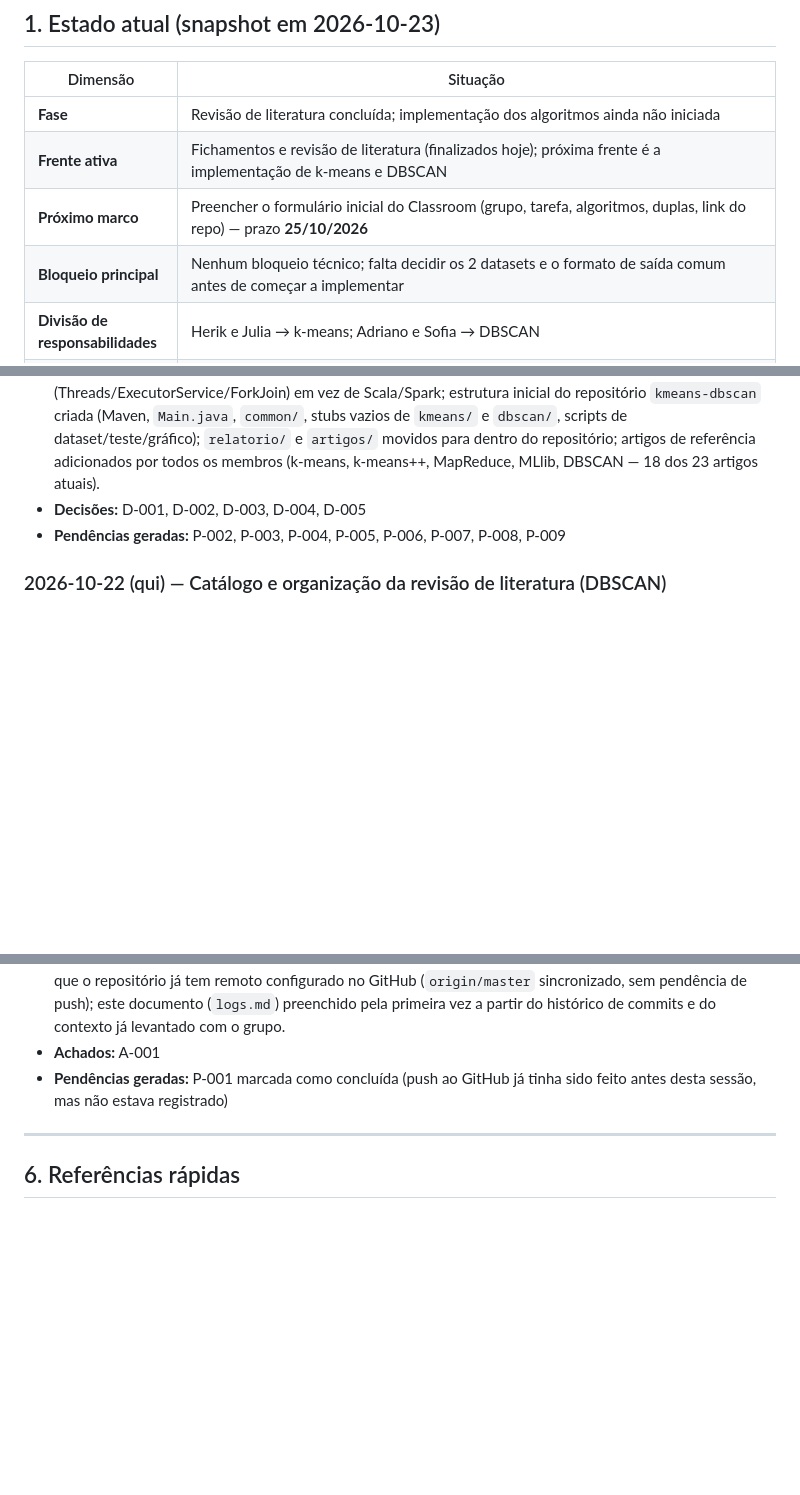
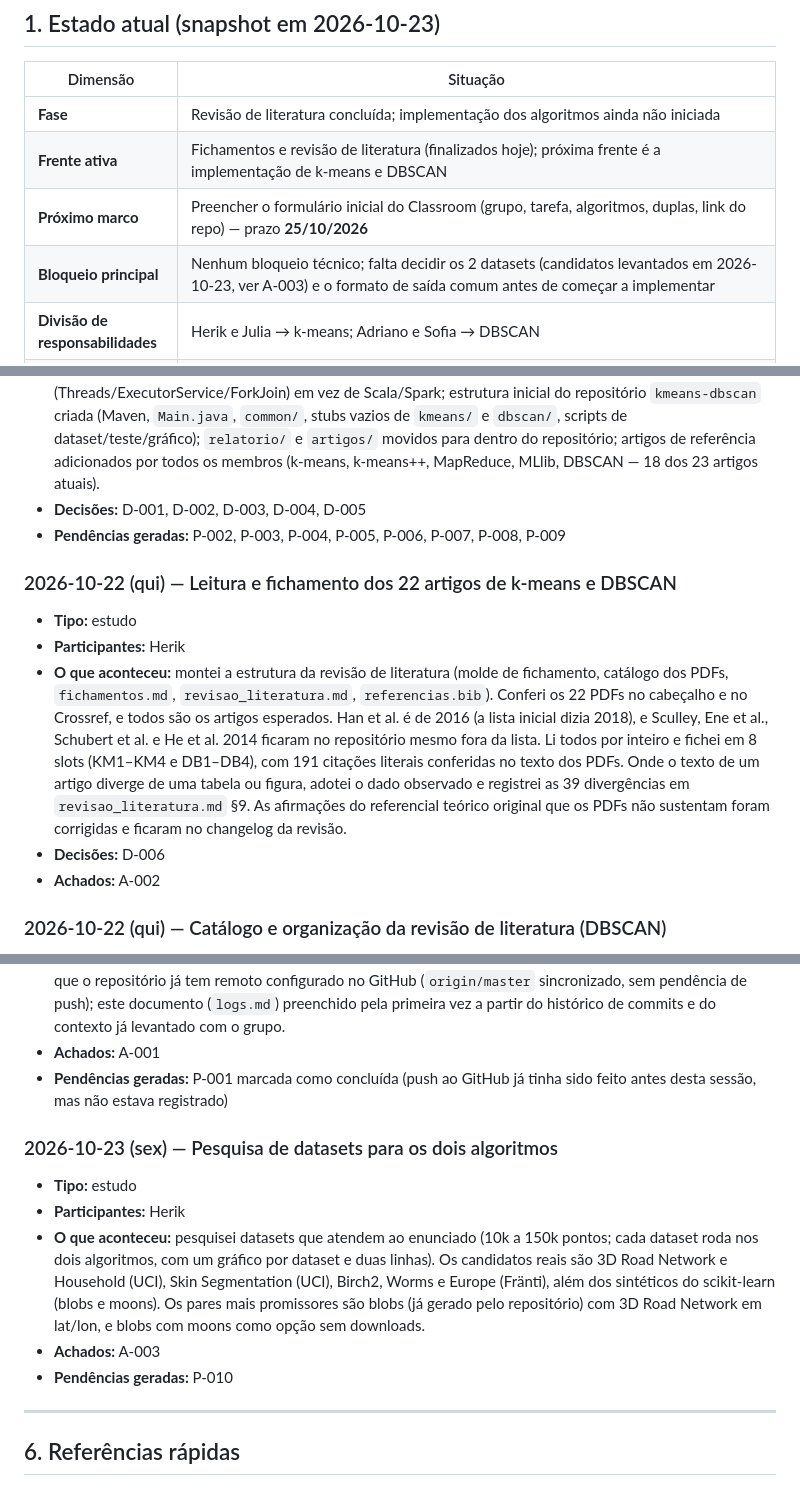
Before and after one commit to cowpox/kmeans-dbscan, a Markdown page: docs/logs.md, 3 parts joined by grey strips. Drawn GitHub-style; blank space fills up the shorter version.

Commit message:
Registra no logs.md a leitura dos artigos e a pesquisa de datasets
Acrescenta as entradas de 22/10 e 23/10, a decisão D-006, os achados A-002 e A-003 e a pendência P-010.

```diff
--- a/docs/logs.md
+++ b/docs/logs.md
@@ -37,7 +37,7 @@
 | **Fase** | Revisão de literatura concluída; implementação dos algoritmos ainda não iniciada |
 | **Frente ativa** | Fichamentos e revisão de literatura (finalizados hoje); próxima frente é a implementação de k-means e DBSCAN |
 | **Próximo marco** | Preencher o formulário inicial do Classroom (grupo, tarefa, algoritmos, duplas, link do repo) — prazo **25/10/2026** |
-| **Bloqueio principal** | Nenhum bloqueio técnico; falta decidir os 2 datasets e o formato de saída comum antes de começar a implementar |
+| **Bloqueio principal** | Nenhum bloqueio técnico; falta decidir os 2 datasets (candidatos levantados em 2026-10-23, ver A-003) e o formato de saída comum antes de começar a implementar |
 | **Divisão de responsabilidades** | Herik e Julia → k-means; Adriano e Sofia → DBSCAN |
 | **Revisão de literatura** | Concluída — 23 artigos fichados em 8 slots temáticos (KM1–KM4 para k-means, DB1–DB4 para DBSCAN), cada slot com revisão de consistência própria |
 | **Implementação (k-means)** | Não iniciada — stub vazio em `src/main/java/br/uel/ce/clustering/kmeans/KMeansClustering.java` |
@@ -110,6 +114,14 @@ Modelo de entrada (copiar, preencher e colocar abaixo, da mais antiga para a mai
 - **Decisões:** D-001, D-002, D-003, D-004, D-005
 - **Pendências geradas:** P-002, P-003, P-004, P-005, P-006, P-007, P-008, P-009
 
+### 2026-10-22 (qui) — Leitura e fichamento dos 22 artigos de k-means e DBSCAN
+
+- **Tipo:** estudo
+- **Participantes:** Herik
+- **O que aconteceu:** montei a estrutura da revisão de literatura (molde de fichamento, catálogo dos PDFs, `fichamentos.md`, `revisao_literatura.md`, `referencias.bib`). Conferi os 22 PDFs no cabeçalho e no Crossref, e todos são os artigos esperados. Han et al. é de 2016 (a lista inicial dizia 2018), e Sculley, Ene et al., Schubert et al. e He et al. 2014 ficaram no repositório mesmo fora da lista. Li todos por inteiro e fichei em 8 slots (KM1–KM4 e DB1–DB4), com 191 citações literais conferidas no texto dos PDFs. Onde o texto de um artigo diverge de uma tabela ou figura, adotei o dado observado e registrei as 39 divergências em `revisao_literatura.md` §9. As afirmações do referencial teórico original que os PDFs não sustentam foram corrigidas e ficaram no changelog da revisão.
+- **Decisões:** D-006
+- **Achados:** A-002
+
 ### 2026-10-22 (qui) — Catálogo e organização da revisão de literatura (DBSCAN)
 
 - **Tipo:** estudo
@@ -123,6 +135,14 @@ Modelo de entrada (copiar, preencher e colocar abaixo, da mais antiga para a mai
 - **O que aconteceu:** `fichamentos.md` e `revisao_literatura.md` atualizados com os artigos de DBSCAN, completando os 8 slots temáticos (KM1–KM4, DB1–DB4), cada um com revisão de consistência; confirmado que o repositório já tem remoto configurado no GitHub (`origin/master` sincronizado, sem pendência de push); este documento (`logs.md`) preenchido pela primeira vez a partir do histórico de commits e do contexto já levantado com o grupo.
 - **Achados:** A-001
 - **Pendências geradas:** P-001 marcada como concluída (push ao GitHub já tinha sido feito antes desta sessão, mas não estava registrado)
+
+### 2026-10-23 (sex) — Pesquisa de datasets para os dois algoritmos
+
+- **Tipo:** estudo
+- **Participantes:** Herik
+- **O que aconteceu:** pesquisei datasets que atendem ao enunciado (10k a 150k pontos; cada dataset roda nos dois algoritmos, com um gráfico por dataset e duas linhas). Os candidatos reais são 3D Road Network e Household (UCI), Skin Segmentation (UCI), Birch2, Worms e Europe (Fränti), além dos sintéticos do scikit-learn (blobs e moons). Os pares mais promissores são blobs (já gerado pelo repositório) com 3D Road Network em lat/lon, e blobs com moons como opção sem downloads.
+- **Achados:** A-003
+- **Pendências geradas:** P-010
 
 ---
 
```
Also changed, not shown: other parts of docs/logs.md (+4 -0 lines).
